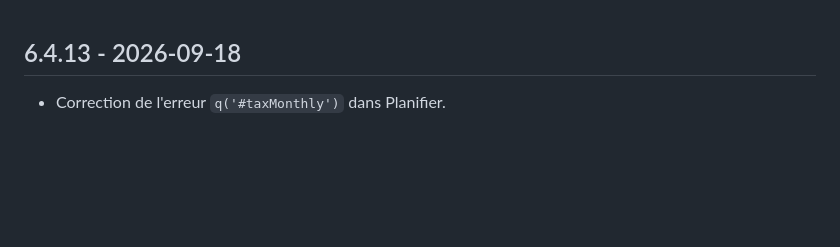
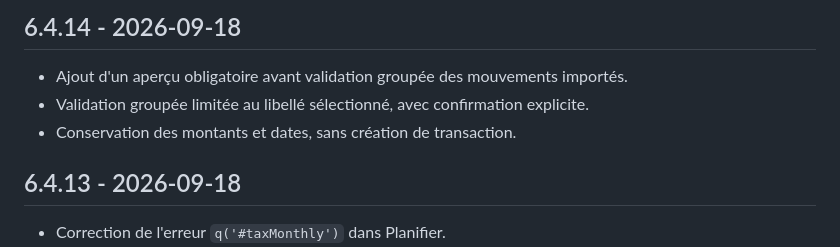
Before and after one commit to PeterBachour/flow-finance, a Markdown page: CHANGELOG.md, the part around the change. Rendered like a GitHub page; blank space fills up the shorter version.

Commit message:
docs: document grouped import review

```diff
--- a/CHANGELOG.md
+++ b/CHANGELOG.md
@@ -1,3 +1,9 @@
+## 6.4.14 - 2026-09-18
+
+- Ajout d'un aperçu obligatoire avant validation groupée des mouvements importés.
+- Validation groupée limitée au libellé sélectionné, avec confirmation explicite.
+- Conservation des montants et dates, sans création de transaction.
+
 ## 6.4.13 - 2026-09-18
 
 - Correction de l'erreur `q('#taxMonthly')` dans Planifier.
```
